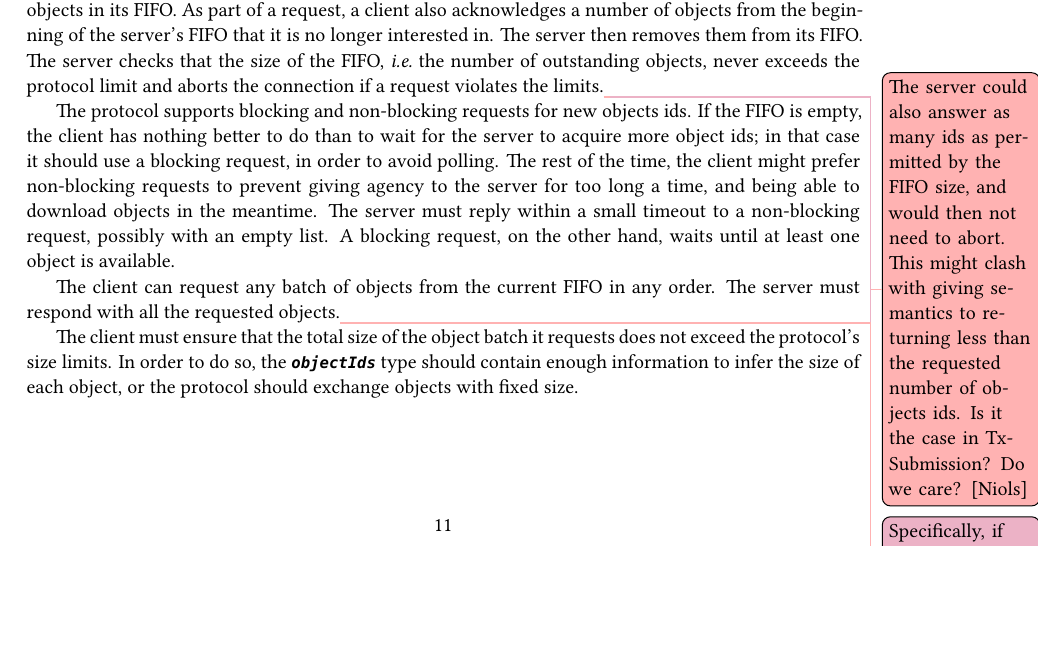
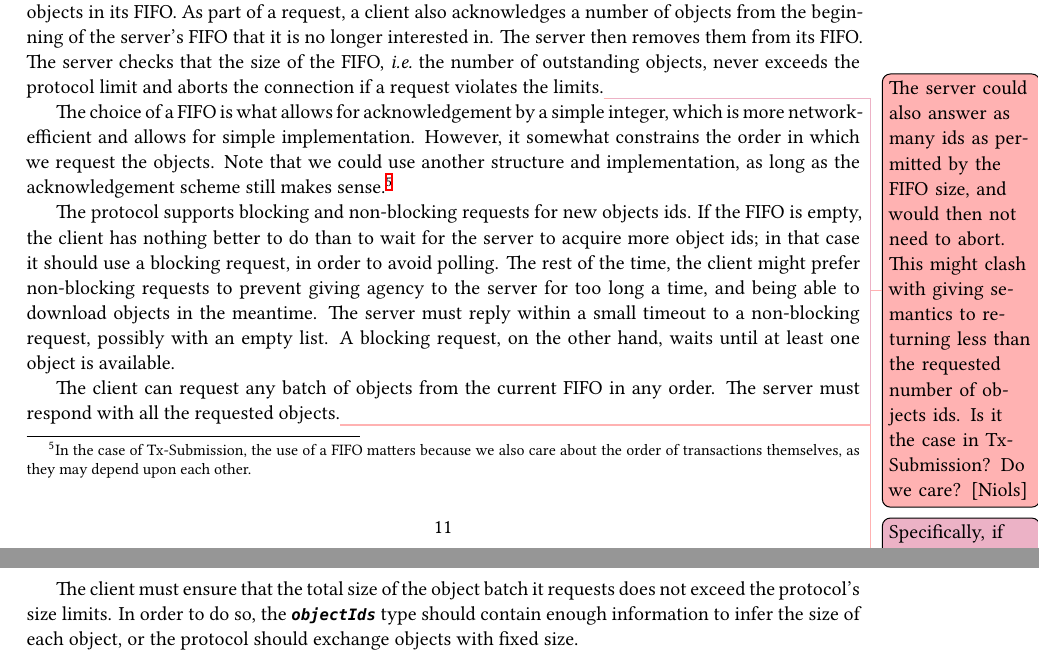
Before and after one commit to tweag/cardano-peras, a LaTeX document (design/peras-design.tex, which reads design/protocol-changes/object-diffusion.tex): part of page 12 of 23 before the commit and two parts of pages 12 and 13 of 23 after it, the two joined at a grey line, cut so that both start at the same text, the shorter picture padded with empty space. Compiled offline with XeLaTeX.

Commit message:
Note on the choice of FIFO as a structure
Co-authored-by: Nicolas BACQUEY <nicolas.bacquey@tweag.io>
Co-authored-by: Alexander Esgen <alexander.esgen@tweag.io>

```diff
--- a/design/protocol-changes/object-diffusion.tex
+++ b/design/protocol-changes/object-diffusion.tex
@@ -306,6 +306,16 @@ requests a number of ids that would overflow the FIFO, and yet can answer with
 less object ids than requested: do we want that to bear semantics? If so, would
 it be different in blocking v. non-blocking?}
 
+The choice of a FIFO is what allows for acknowledgement by a simple integer,
+which is more network-efficient and allows for simple implementation. However,
+it somewhat constrains the order in which we request the objects. Note that we
+could use another structure and implementation, as long as the acknowledgement
+scheme still makes sense.%
+%
+\footnote{In the case of Tx-Submission, the use of a FIFO matters because we
+also care about the order of transactions themselves, as they may depend upon
+each other.}
+
 The protocol supports blocking and non-blocking requests for new objects ids. If
 the FIFO is empty, the client has nothing better to do than to wait for the
 server to acquire more object ids; in that case it should use a blocking
```
